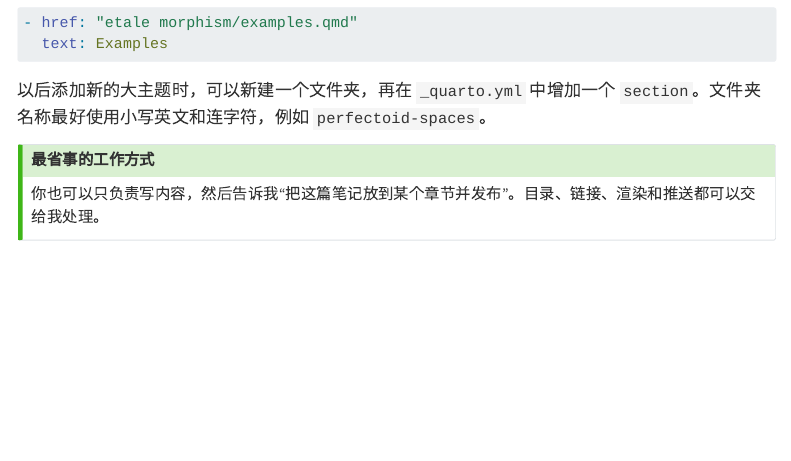
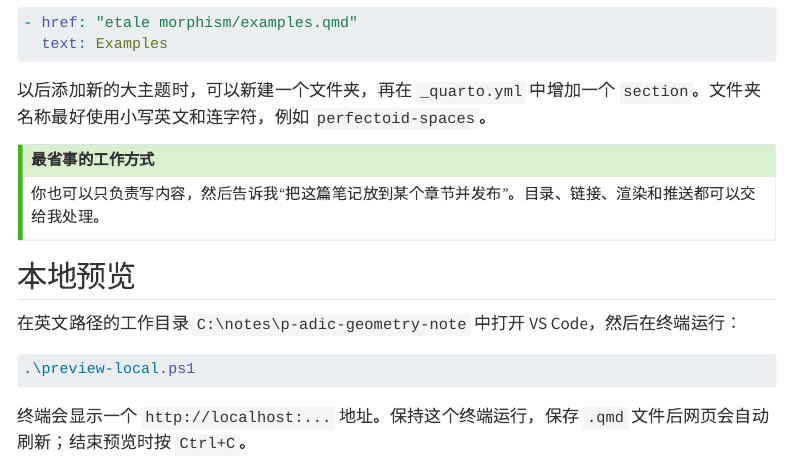
Before and after one commit to Hechetory/p-adic_geometry_note, a Quarto document (editing.qmd): the page in a window 1100 px wide, from 880 px down. Rendered offline with R 4.5, knitr and Pandoc in place of Quarto, with nearby package versions; menus at the side of the page are left out.

Commit message:
Add reliable Windows preview helper

````diff
--- a/editing.qmd
+++ b/editing.qmd
@@ -49,3 +49,13 @@ $$
 ::: {.callout-tip title="最省事的工作方式"}
 你也可以只负责写内容，然后告诉我“把这篇笔记放到某个章节并发布”。目录、链接、渲染和推送都可以交给我处理。
 :::
+
+## 本地预览
+
+在英文路径的工作目录 `C:\notes\p-adic-geometry-note` 中打开 VS Code，然后在终端运行：
+
+```powershell
+.\preview-local.ps1
+```
+
+终端会显示一个 `http://localhost:...` 地址。保持这个终端运行，保存 `.qmd` 文件后网页会自动刷新；结束预览时按 `Ctrl+C`。
````
Also changed, not shown: README.md, 1 other file.
